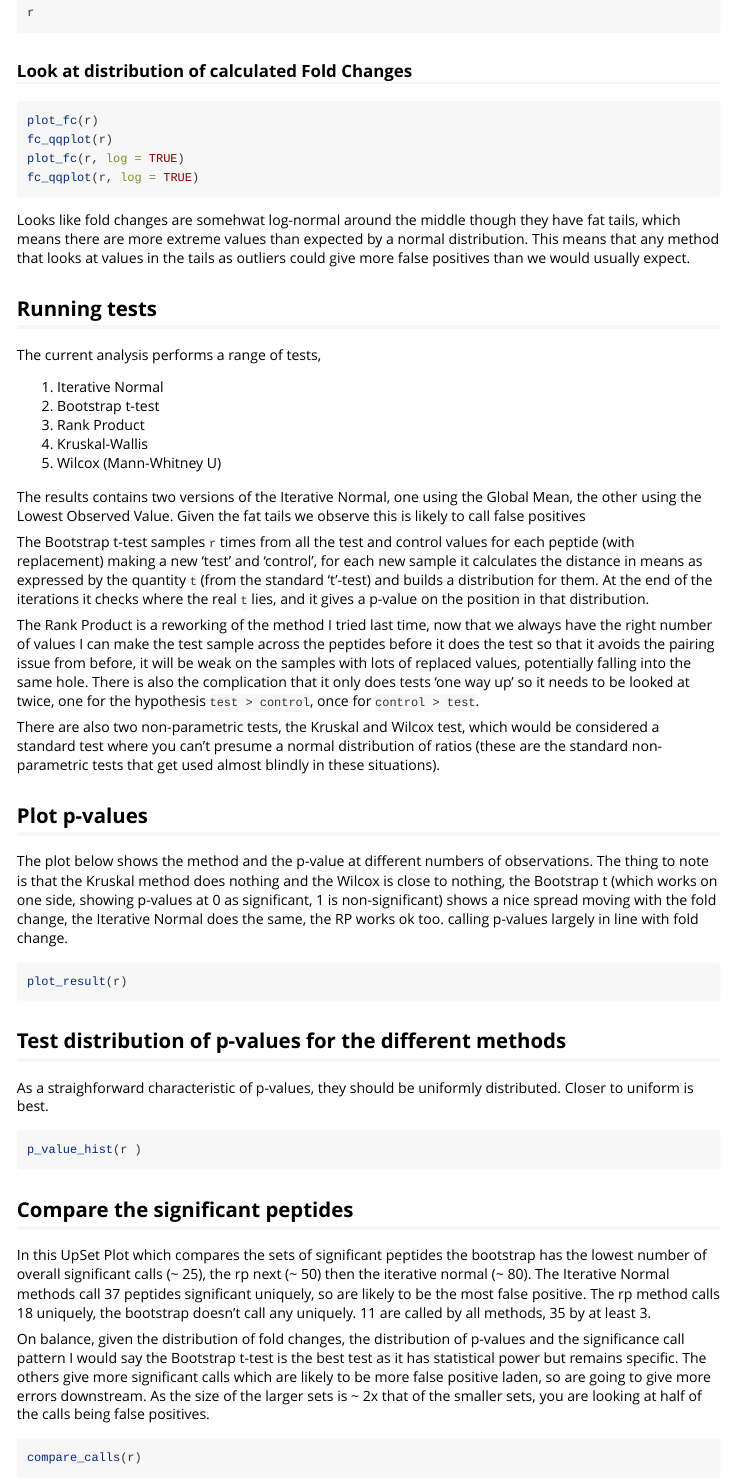
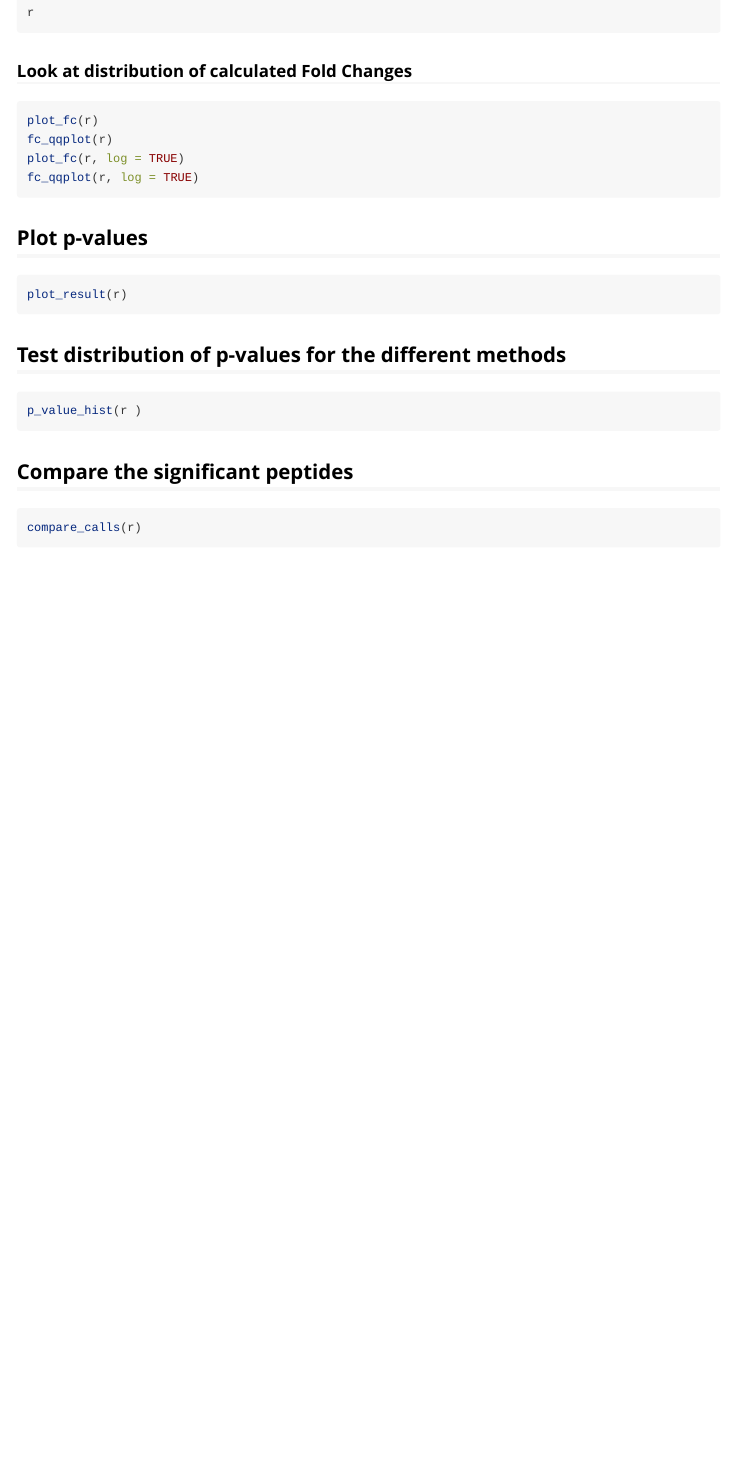
Before and after one commit to TeamMacLean/pepdiff, an R Markdown document (vignettes/basic_use.Rmd): the page in a window 1100 px wide, from 1120 px down. Rendered offline with R 4.5, knitr and Pandoc, with nearby package versions; the code chunks are not run, so their results and figures are left out; long lines of code are wrapped.

Commit message:
edit vignette

````diff
--- a/vignettes/basic_use.Rmd
+++ b/vignettes/basic_use.Rmd
@@ -87,33 +87,9 @@ plot_fc(r, log = TRUE)
 fc_qqplot(r, log = TRUE)
 ```
 
-Looks like fold changes are somehwat log-normal around the middle though they have fat tails, which means there are more extreme values than expected by a normal distribution. This means that any method that looks at values in the tails as outliers could give more false positives than we would usually expect.
 
 
-## Running tests
-
-The current analysis performs a range of tests,
-
-  1. Iterative Normal
-  2. Bootstrap t-test
-  3. Rank Product
-  4. Kruskal-Wallis
-  5. Wilcox (Mann-Whitney U)
-
-The results contains two versions of the Iterative Normal, one using the Global Mean, the other using the Lowest Observed Value. Given the fat tails we observe this is likely to call false positives
-
-
-The Bootstrap t-test samples `r` times from all the test and control values for each peptide (with replacement) making a new 'test' and 'control', for each new sample it calculates the distance in means as expressed by  the quantity `t` (from the standard 't'-test) and builds a distribution for them. At the end of the iterations it checks where the real `t` lies, and it gives a p-value on the position in that distribution.
-
-
-The Rank Product is a reworking of the method I tried last time, now that we always have the right number of values I can make the test sample across the peptides before it does the test so that it avoids the pairing issue from before, it will be weak on the samples with lots of replaced values, potentially falling into the same hole. There is also the complication that it only does tests 'one way up' so it needs to be looked at twice, one for the hypothesis `test > control`, once for `control > test`.
-
-
-There are also two non-parametric tests, the Kruskal and Wilcox test, which would be considered a standard test where you can't presume a normal distribution of ratios (these are the standard non-parametric tests that get used almost blindly in these situations).
-
 ## Plot p-values
-
-The plot below shows the method and the p-value at different numbers of observations. The thing to note is that the Kruskal method does nothing and the Wilcox is close to nothing, the Bootstrap t (which works on one side, showing p-values at 0 as significant, 1 is non-significant) shows a nice spread moving with the fold change, the Iterative Normal does the same, the RP works ok too. calling p-values largely in line with fold change.
 
 ```{r, eval=TRUE, fig.width=12, fig.height=12}
 plot_result(r)
@@ -121,9 +97,6 @@ plot_result(r)
 
 
 ## Test distribution of p-values for the different methods
-
-As a straighforward characteristic of p-values, they should be uniformly distributed. Closer to uniform is best.
-
 
 
 ```{r, eval=TRUE, fig.width = 12}
@@ -135,11 +108,6 @@ p_value_hist(r )
 ## Compare the significant peptides
 
 
-In this UpSet Plot which compares the sets of significant peptides the bootstrap has the lowest number of overall significant calls (~ 25), the rp next (~ 50) then the iterative normal (~ 80). The Iterative Normal
-methods call 37 peptides significant uniquely, so are likely to be the most false positive. The rp method calls 18 uniquely, the bootstrap doesn't call any uniquely. 11 are called by all methods, 35 by at least 3.
-
-On balance, given the distribution of fold changes, the distribution of p-values and the significance call pattern I would say the Bootstrap t-test is the best test as it has statistical power but remains specific.
-The others give more significant calls which are likely to be more false positive laden, so are going to give more errors downstream. As the size of the larger sets is ~ 2x that of the smaller sets, you are looking at half of the calls being false positives.
 
 ```{r, eval = TRUE}
 compare_calls(r)
````
